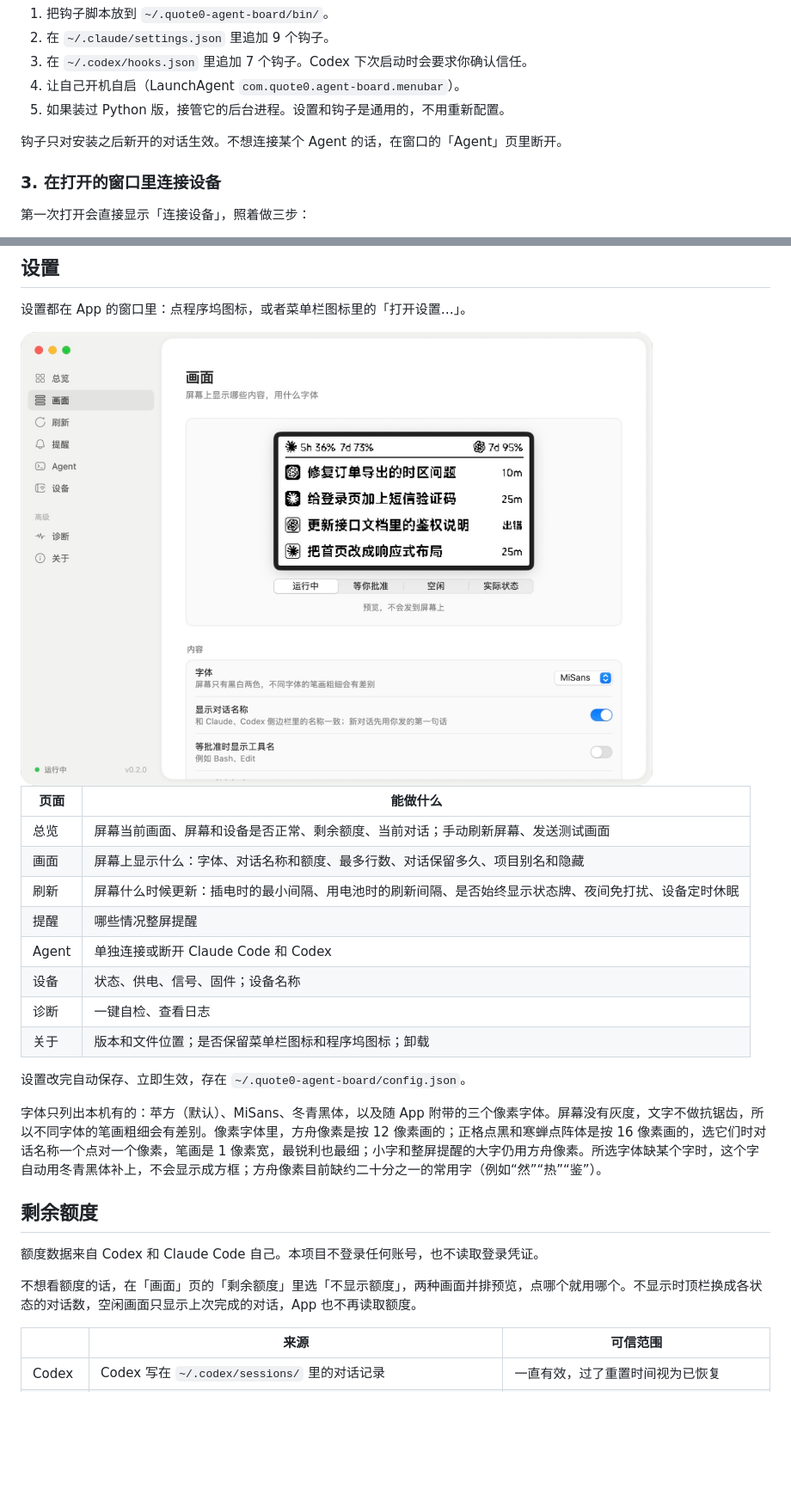
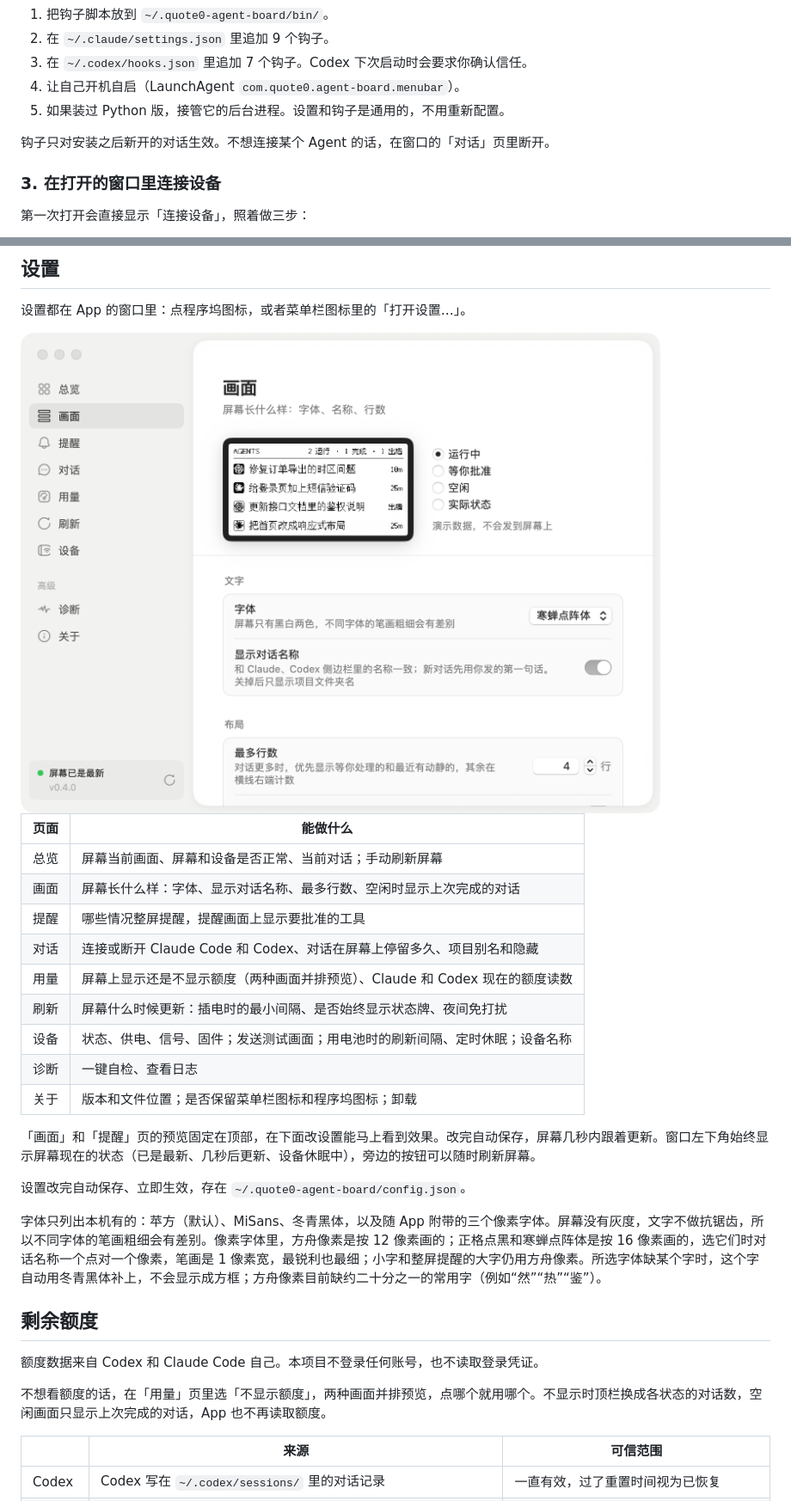
Before and after one commit to realruian/quote0-agent-board, a Markdown page: README.md, 2 parts joined by grey strips. Shown at 86% size. Drawn GitHub-style; pictures changed too: docs/images/settings.png; blank space fills up the shorter version.

```diff
--- a/README.md
+++ b/README.md
@@ -128,7 +128,7 @@ python3 scripts/build_app.py
 4. 让自己开机自启（LaunchAgent `com.quote0.agent-board.menubar`）。
 5. 如果装过 Python 版，接管它的后台进程。设置和钩子是通用的，不用重新配置。
 
-钩子只对安装之后新开的对话生效。不想连接某个 Agent 的话，在窗口的「Agent」页里断开。
+钩子只对安装之后新开的对话生效。不想连接某个 Agent 的话，在窗口的「对话」页里断开。
 
 ### 3. 在打开的窗口里连接设备
 
@@ -173,18 +173,21 @@ python3 scripts/build_app.py
 
 设置都在 App 的窗口里：点程序坞图标，或者菜单栏图标里的「打开设置…」。
 
-<img src="docs/images/settings.png" width="735" alt="设置窗口">
+<img src="docs/images/settings.png" width="760" alt="设置窗口">
 
 | 页面 | 能做什么 |
 |---|---|
-| 总览 | 屏幕当前画面、屏幕和设备是否正常、剩余额度、当前对话；手动刷新屏幕、发送测试画面 |
-| 画面 | 屏幕上显示什么：字体、对话名称和额度、最多行数、对话保留多久、项目别名和隐藏 |
-| 刷新 | 屏幕什么时候更新：插电时的最小间隔、用电池时的刷新间隔、是否始终显示状态牌、夜间免打扰、设备定时休眠 |
-| 提醒 | 哪些情况整屏提醒 |
-| Agent | 单独连接或断开 Claude Code 和 Codex |
-| 设备 | 状态、供电、信号、固件；设备名称 |
+| 总览 | 屏幕当前画面、屏幕和设备是否正常、当前对话；手动刷新屏幕 |
+| 画面 | 屏幕长什么样：字体、显示对话名称、最多行数、空闲时显示上次完成的对话 |
+| 提醒 | 哪些情况整屏提醒，提醒画面上显示要批准的工具 |
+| 对话 | 连接或断开 Claude Code 和 Codex、对话在屏幕上停留多久、项目别名和隐藏 |
+| 用量 | 屏幕上显示还是不显示额度（两种画面并排预览）、Claude 和 Codex 现在的额度读数 |
+| 刷新 | 屏幕什么时候更新：插电时的最小间隔、是否始终显示状态牌、夜间免打扰 |
+| 设备 | 状态、供电、信号、固件；发送测试画面；用电池时的刷新间隔、定时休眠；设备名称 |
 | 诊断 | 一键自检、查看日志 |
 | 关于 | 版本和文件位置；是否保留菜单栏图标和程序坞图标；卸载 |
+
+「画面」和「提醒」页的预览固定在顶部，在下面改设置能马上看到效果。改完自动保存，屏幕几秒内跟着更新。窗口左下角始终显示屏幕现在的状态（已是最新、几秒后更新、设备休眠中），旁边的按钮可以随时刷新屏幕。
 
 设置改完自动保存、立即生效，存在 `~/.quote0-agent-board/config.json`。
 
@@ -194,7 +197,7 @@ python3 scripts/build_app.py
 
 额度数据来自 Codex 和 Claude Code 自己。本项目不登录任何账号，也不读取登录凭证。
 
-不想看额度的话，在「画面」页的「剩余额度」里选「不显示额度」，两种画面并排预览，点哪个就用哪个。不显示时顶栏换成各状态的对话数，空闲画面只显示上次完成的对话，App 也不再读取额度。
+不想看额度的话，在「用量」页里选「不显示额度」，两种画面并排预览，点哪个就用哪个。不显示时顶栏换成各状态的对话数，空闲画面只显示上次完成的对话，App 也不再读取额度。
 
 | | 来源 | 可信范围 |
 |---|---|---|
```
Also changed, not shown: other parts of README.md (+1 -1 lines), CHANGELOG.md (+10 -1 lines), README.en.md (+13 -10 lines), 11 other files.
